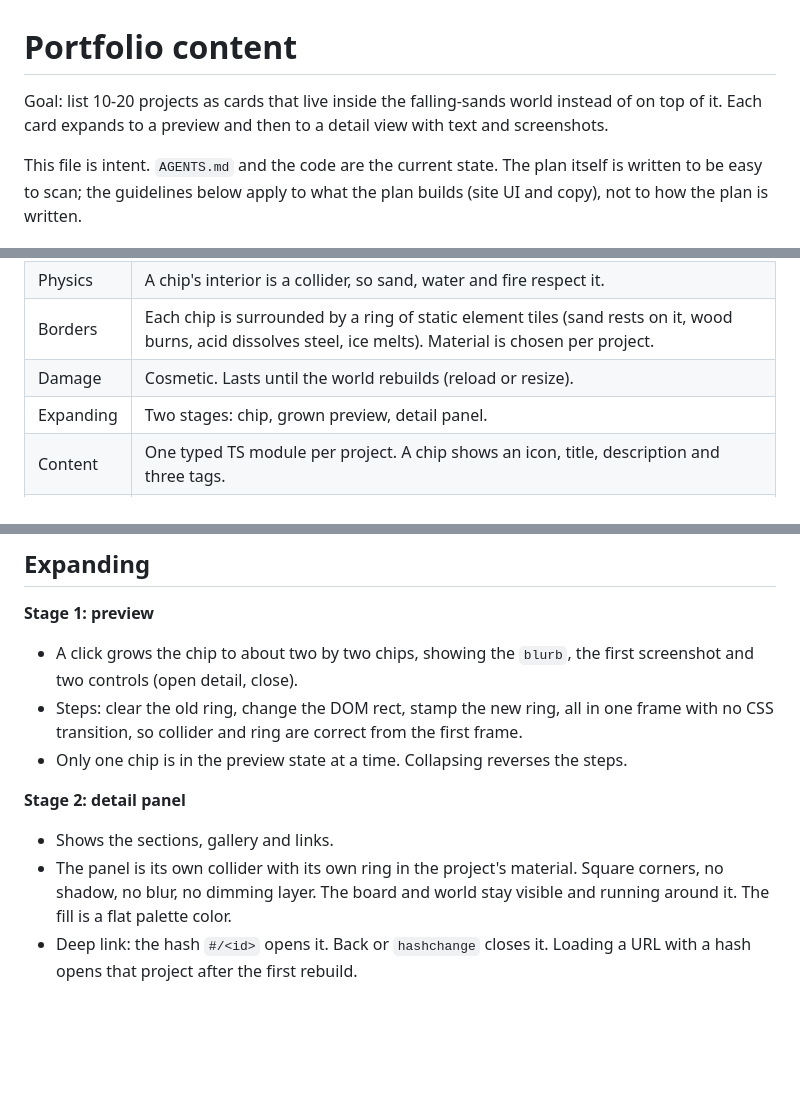
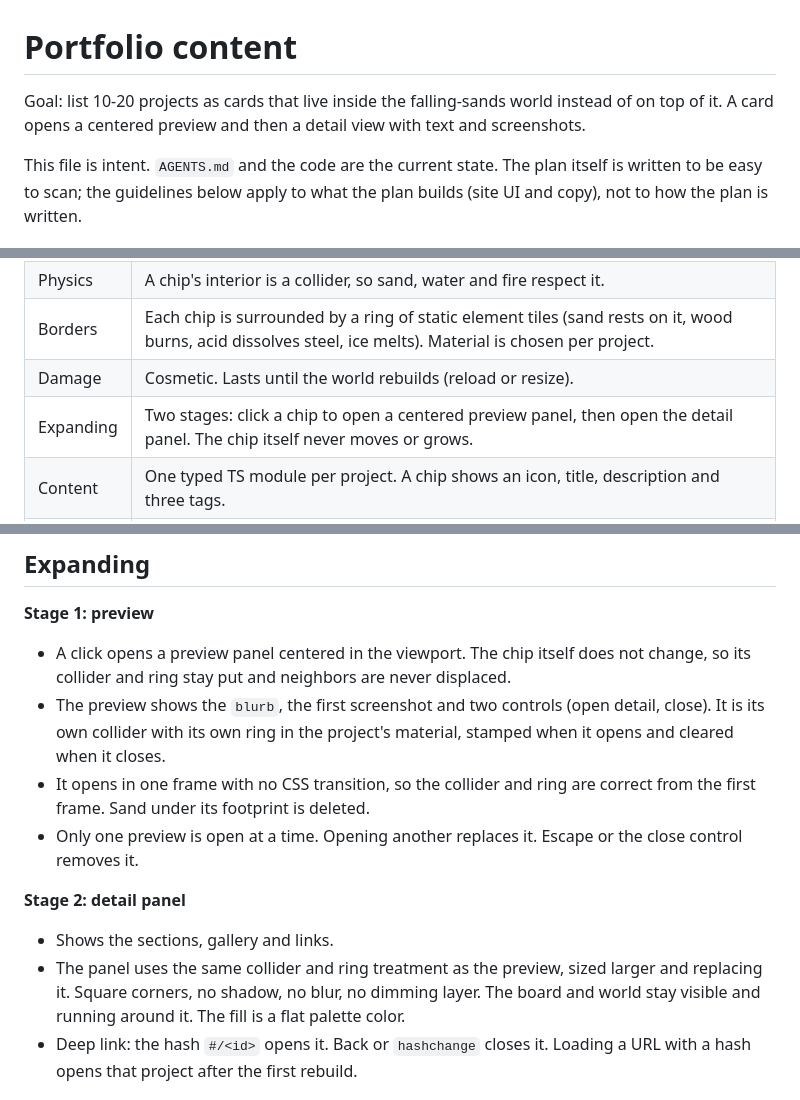
Before and after one commit to PJninja/iDotDot, a Markdown page: plans/portfolio.md, 3 parts joined by grey strips. GitHub-like rendering; blank space fills up the shorter version.

```diff
--- a/plans/portfolio.md
+++ b/plans/portfolio.md
@@ -1,6 +1,6 @@
 # Portfolio content
 
-Goal: list 10-20 projects as cards that live inside the falling-sands world instead of on top of it. Each card expands to a preview and then to a detail view with text and screenshots.
+Goal: list 10-20 projects as cards that live inside the falling-sands world instead of on top of it. A card opens a centered preview and then a detail view with text and screenshots.
 
 This file is intent. `AGENTS.md` and the code are the current state. The plan itself is written to be easy to scan; the guidelines below apply to what the plan builds (site UI and copy), not to how the plan is written.
 
@@ -12,7 +12,7 @@ This file is intent. `AGENTS.md` and the code are the current state. The plan it
 | Physics | A chip's interior is a collider, so sand, water and fire respect it. |
 | Borders | Each chip is surrounded by a ring of static element tiles (sand rests on it, wood burns, acid dissolves steel, ice melts). Material is chosen per project. |
 | Damage | Cosmetic. Lasts until the world rebuilds (reload or resize). |
-| Expanding | Two stages: chip, grown preview, detail panel. |
+| Expanding | Two stages: click a chip to open a centered preview panel, then open the detail panel. The chip itself never moves or grows. |
 | Content | One typed TS module per project. A chip shows an icon, title, description and three tags. |
 | Extras | Plain-HTML view, name and contact made of tiles, tag filter using the elements, portfolio and play modes, structured case studies with video. |
 
@@ -97,13 +97,14 @@ Stamping last puts the rings on top of whatever the default world contains.
 ## Expanding
 
 **Stage 1: preview**
-- A click grows the chip to about two by two chips, showing the `blurb`, the first screenshot and two controls (open detail, close).
-- Steps: clear the old ring, change the DOM rect, stamp the new ring, all in one frame with no CSS transition, so collider and ring are correct from the first frame.
-- Only one chip is in the preview state at a time. Collapsing reverses the steps.
+- A click opens a preview panel centered in the viewport. The chip itself does not change, so its collider and ring stay put and neighbors are never displaced.
+- The preview shows the `blurb`, the first screenshot and two controls (open detail, close). It is its own collider with its own ring in the project's material, stamped when it opens and cleared when it closes.
+- It opens in one frame with no CSS transition, so the collider and ring are correct from the first frame. Sand under its footprint is deleted.
+- Only one preview is open at a time. Opening another replaces it. Escape or the close control removes it.
 
 **Stage 2: detail panel**
 - Shows the sections, gallery and links.
-- The panel is its own collider with its own ring in the project's material. Square corners, no shadow, no blur, no dimming layer. The board and world stay visible and running around it. The fill is a flat palette color.
+- The panel uses the same collider and ring treatment as the preview, sized larger and replacing it. Square corners, no shadow, no blur, no dimming layer. The board and world stay visible and running around it. The fill is a flat palette color.
 - Deep link: the hash `#/<id>` opens it. Back or `hashchange` closes it. Loading a URL with a hash opens that project after the first rebuild.
 
 ## Case-study content
```
Also changed, not shown: other parts of plans/portfolio.md (+15 -18 lines).
